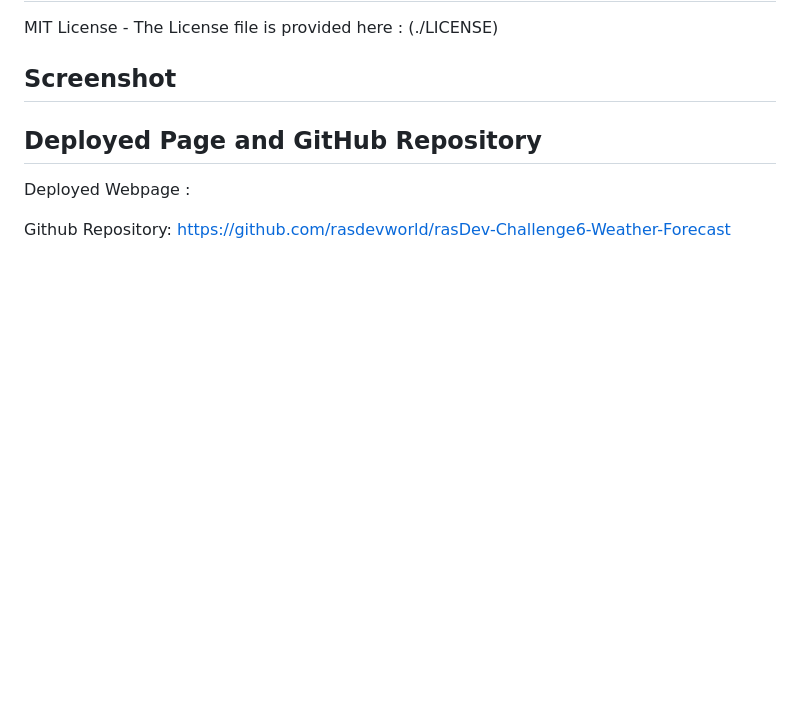
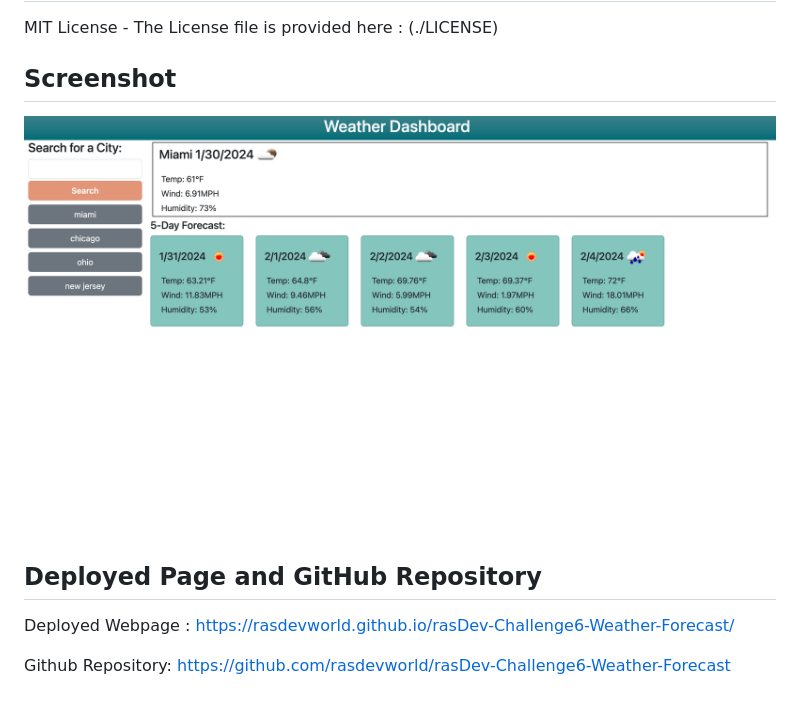
Before and after one commit to rasdevworld/rasDev-Challenge6-Weather-Forecast, a Markdown page: README.md, the part around the change. Rendered like a GitHub page; pictures changed too: assets/images/weather-dashboard.png (added); blank space fills up the shorter version.

Commit message:
updated js and README files

```diff
--- a/README.md
+++ b/README.md
@@ -31,10 +31,11 @@ MIT License - The License file is provided here : (./LICENSE)
 
 ## Screenshot
 
+![Alt text](assets/images/weather-dashboard.png)
 
 
 ## Deployed Page and GitHub Repository
 
-Deployed Webpage :
+Deployed Webpage : https://rasdevworld.github.io/rasDev-Challenge6-Weather-Forecast/
 
 Github Repository: https://github.com/rasdevworld/rasDev-Challenge6-Weather-Forecast
```
Also changed, not shown: 1 other file.
